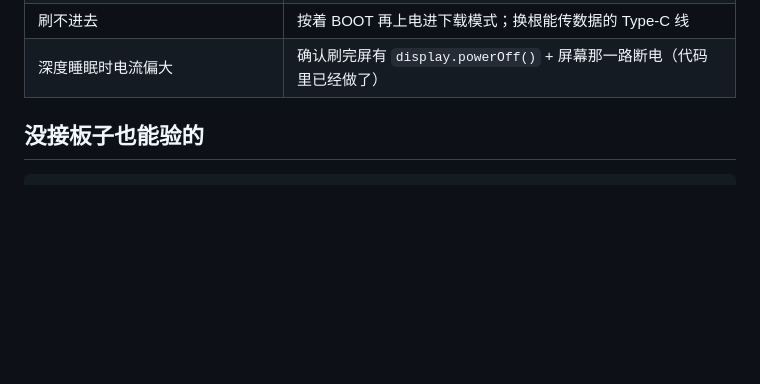
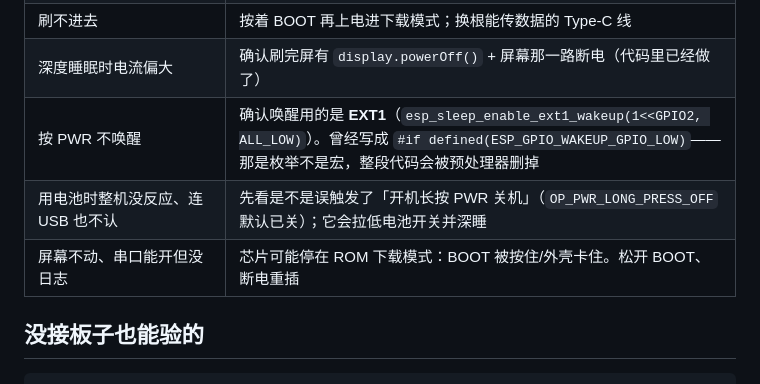
Before and after one commit to xiaoming1061/olympicprotocol, a Markdown page: hardware/firmware/README.md, the part around the change. Drawn GitHub-style; blank space fills up the shorter version.

Commit message:
docs(firmware): 排错表补三条实战坑——EXT1 唤醒、误触发长按关机、BOOT 卡住导致停在下载模式

```diff
--- a/hardware/firmware/README.md
+++ b/hardware/firmware/README.md
@@ -110,6 +110,9 @@ arduino-cli monitor -p COM5 -b esp32:esp32:esp32c6:CDCOnBoot=cdc,FlashSize=16M,P
 | `NO DATA` + `upstream_timeout` | 学校那头上游慢（10–20 秒是常态），下次醒来会重试 |
 | 刷不进去 | 按着 BOOT 再上电进下载模式；换根能传数据的 Type-C 线 |
 | 深度睡眠时电流偏大 | 确认刷完屏有 `display.powerOff()` + 屏幕那一路断电（代码里已经做了） |
+| 按 PWR 不唤醒 | 确认唤醒用的是 **EXT1**（`esp_sleep_enable_ext1_wakeup(1<<GPIO2, ALL_LOW)`）。曾经写成 `#if defined(ESP_GPIO_WAKEUP_GPIO_LOW)`——那是枚举不是宏，整段代码会被预处理器删掉 |
+| 用电池时整机没反应、连 USB 也不认 | 先看是不是误触发了「开机长按 PWR 关机」（`OP_PWR_LONG_PRESS_OFF` 默认已关）；它会拉低电池开关并深睡 |
+| 屏幕不动、串口能开但没日志 | 芯片可能停在 ROM 下载模式：BOOT 被按住/外壳卡住。松开 BOOT、断电重插 |
 
 ## 没接板子也能验的
 
```
